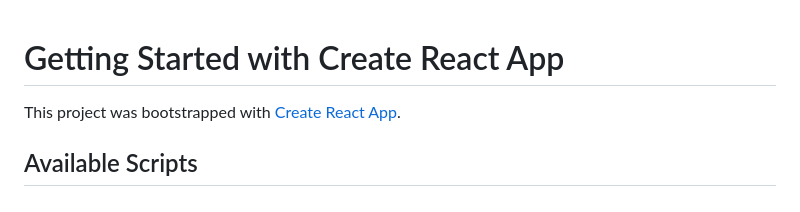
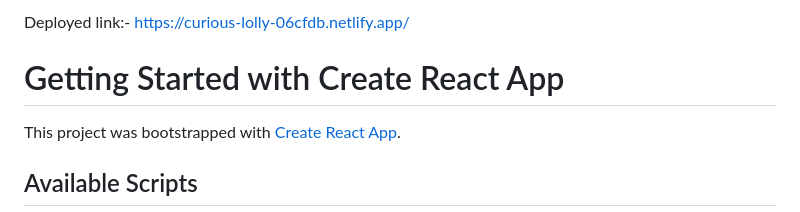
Before and after one commit to dhairya8594/Zuddl-Assigment, a Markdown page: README.md, the part around the change. GitHub-like rendering.

```diff
--- a/README.md
+++ b/README.md
@@ -1,3 +1,4 @@
+Deployed link:- https://curious-lolly-06cfdb.netlify.app/
 # Getting Started with Create React App
 
 This project was bootstrapped with [Create React App](https://github.com/facebook/create-react-app).
```
